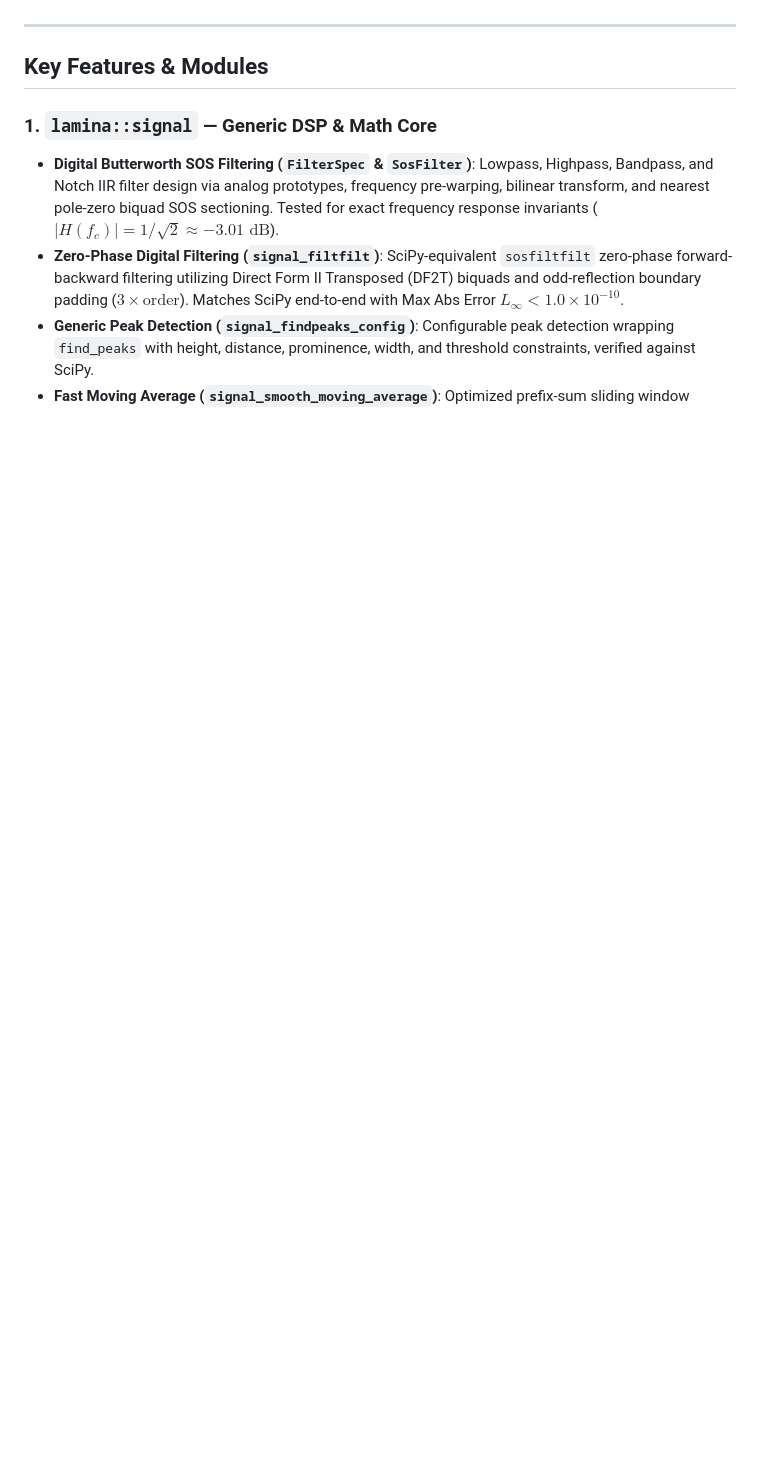
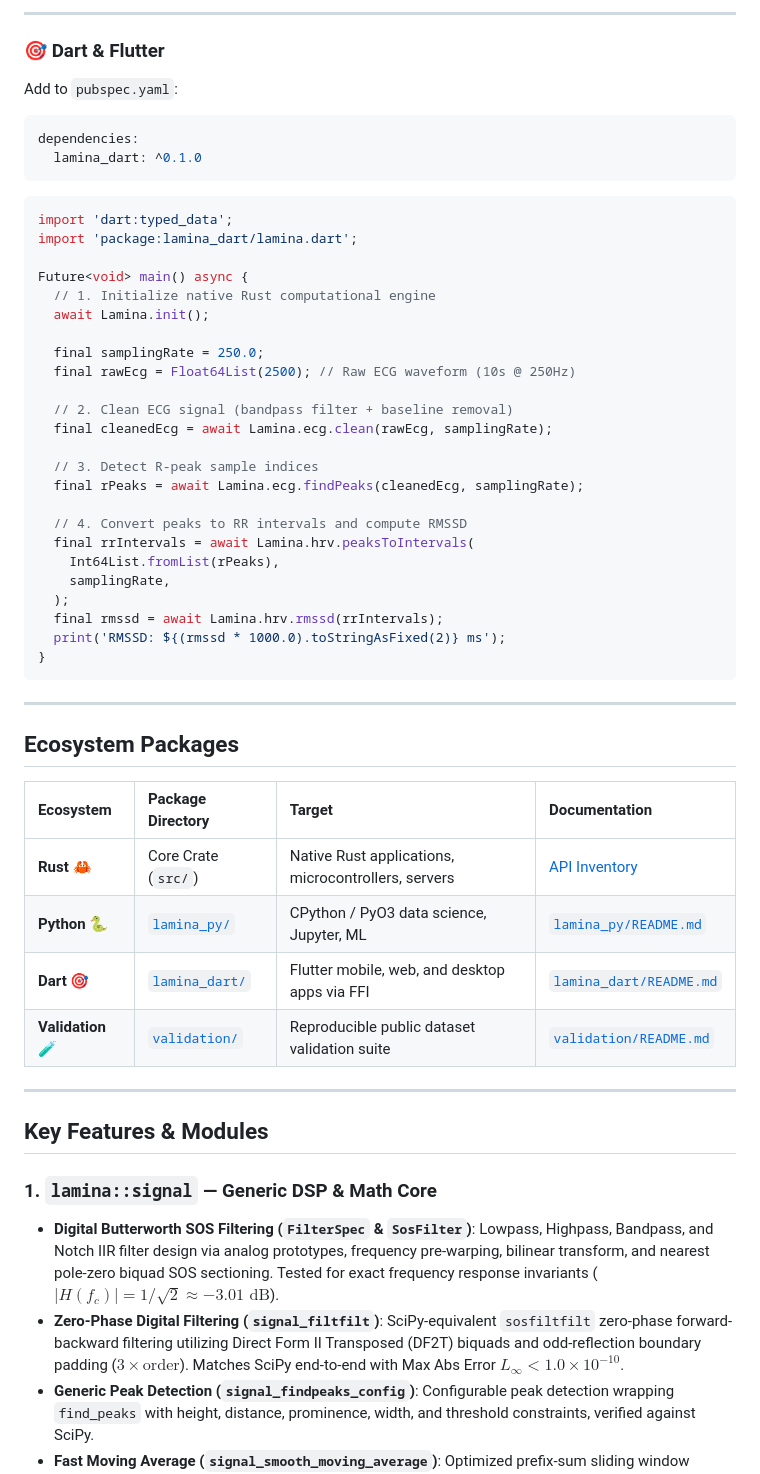
Before and after one commit to invisible-illness-project/lamina, a Markdown page: README.md, the part around one of its changes. Rendered like a GitHub page; blank space fills up the shorter version.

Commit message:
docs: add multi-language header and top-level quickstart for Rust, Python, and Dart

````diff
--- a/README.md
+++ b/README.md
@@ -4,3 +75,50 @@
+---
+
+### 🎯 Dart & Flutter
+
+Add to `pubspec.yaml`:
+```yaml
+dependencies:
+  lamina_dart: ^0.1.0
+```
+
+```dart
+import 'dart:typed_data';
+import 'package:lamina_dart/lamina.dart';
+
+Future<void> main() async {
+  // 1. Initialize native Rust computational engine
+  await Lamina.init();
+
+  final samplingRate = 250.0;
+  final rawEcg = Float64List(2500); // Raw ECG waveform (10s @ 250Hz)
+
+  // 2. Clean ECG signal (bandpass filter + baseline removal)
+  final cleanedEcg = await Lamina.ecg.clean(rawEcg, samplingRate);
+
+  // 3. Detect R-peak sample indices
+  final rPeaks = await Lamina.ecg.findPeaks(cleanedEcg, samplingRate);
+
+  // 4. Convert peaks to RR intervals and compute RMSSD
+  final rrIntervals = await Lamina.hrv.peaksToIntervals(
+    Int64List.fromList(rPeaks),
+    samplingRate,
+  );
+  final rmssd = await Lamina.hrv.rmssd(rrIntervals);
+  print('RMSSD: ${(rmssd * 1000.0).toStringAsFixed(2)} ms');
+}
+```
+
+---
+
+## Ecosystem Packages
+
+| Ecosystem | Package Directory | Target | Documentation |
+| :--- | :--- | :--- | :--- |
+| **Rust** 🦀 | Core Crate (`src/`) | Native Rust applications, microcontrollers, servers | [API Inventory](./validation/API-INVENTORY.md) |
+| **Python** 🐍 | [`lamina_py/`](./lamina_py/) | CPython / PyO3 data science, Jupyter, ML | [`lamina_py/README.md`](./lamina_py/README.md) |
+| **Dart** 🎯 | [`lamina_dart/`](./lamina_dart/) | Flutter mobile, web, and desktop apps via FFI | [`lamina_dart/README.md`](./lamina_dart/README.md) |
+| **Validation** 🧪 | [`validation/`](./validation/) | Reproducible public dataset validation suite | [`validation/README.md`](./validation/README.md) |
 
 ---
 
````
Also changed, not shown: other parts of README.md (+75 -48 lines).
